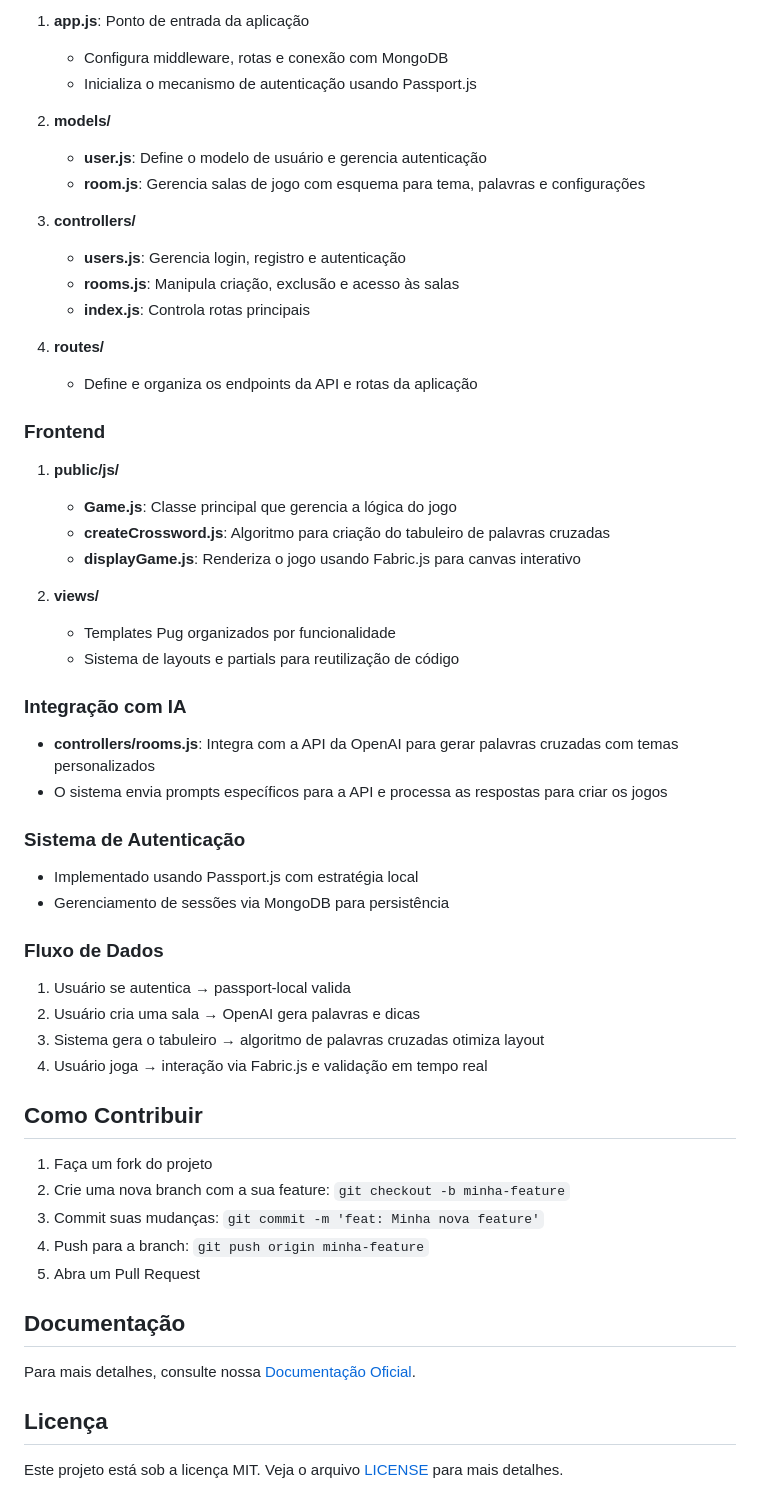
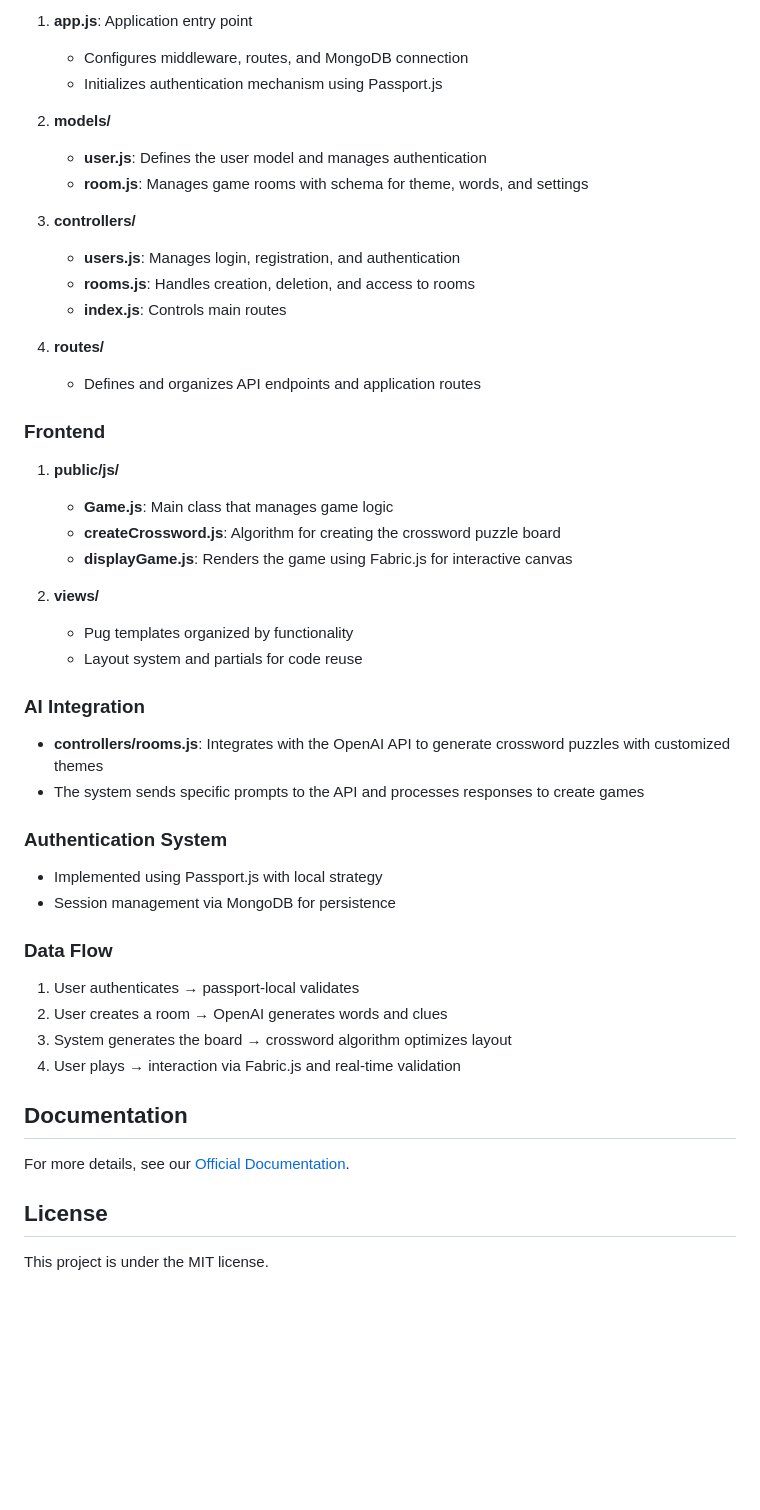
Before and after one commit to pdrzxzz/cruzy, a Markdown page: README.md, the part around the change printed below. Drawn GitHub-style; blank space fills up the shorter version.

```diff
--- a/README.md
+++ b/README.md
@@ -135,60 +135,52 @@ O projeto segue uma arquitetura Model-View-Controller (MVC):
 
-1. **app.js**: Ponto de entrada da aplicação
-   - Configura middleware, rotas e conexão com MongoDB
-   - Inicializa o mecanismo de autenticação usando Passport.js
+1. **app.js**: Application entry point
+   - Configures middleware, routes, and MongoDB connection
+   - Initializes authentication mechanism using Passport.js
 
 2. **models/**
-   - **user.js**: Define o modelo de usuário e gerencia autenticação
-   - **room.js**: Gerencia salas de jogo com esquema para tema, palavras e configurações
+   - **user.js**: Defines the user model and manages authentication
+   - **room.js**: Manages game rooms with schema for theme, words, and settings
 
 3. **controllers/**
-   - **users.js**: Gerencia login, registro e autenticação
-   - **rooms.js**: Manipula criação, exclusão e acesso às salas
-   - **index.js**: Controla rotas principais
+   - **users.js**: Manages login, registration, and authentication
+   - **rooms.js**: Handles creation, deletion, and access to rooms
+   - **index.js**: Controls main routes
 
 4. **routes/**
-   - Define e organiza os endpoints da API e rotas da aplicação
+   - Defines and organizes API endpoints and application routes
 
 ### Frontend
 
 1. **public/js/**
-   - **Game.js**: Classe principal que gerencia a lógica do jogo
-   - **createCrossword.js**: Algoritmo para criação do tabuleiro de palavras cruzadas
-   - **displayGame.js**: Renderiza o jogo usando Fabric.js para canvas interativo
+   - **Game.js**: Main class that manages game logic
+   - **createCrossword.js**: Algorithm for creating the crossword puzzle board
+   - **displayGame.js**: Renders the game using Fabric.js for interactive canvas
 
 2. **views/**
-   - Templates Pug organizados por funcionalidade
-   - Sistema de layouts e partials para reutilização de código
+   - Pug templates organized by functionality
+   - Layout system and partials for code reuse
 
-### Integração com IA
+### AI Integration
 
-- **controllers/rooms.js**: Integra com a API da OpenAI para gerar palavras cruzadas com temas personalizados
-- O sistema envia prompts específicos para a API e processa as respostas para criar os jogos
+- **controllers/rooms.js**: Integrates with the OpenAI API to generate crossword puzzles with customized themes
+- The system sends specific prompts to the API and processes responses to create games
 
-### Sistema de Autenticação
+### Authentication System
 
-- Implementado usando Passport.js com estratégia local
-- Gerenciamento de sessões via MongoDB para persistência
+- Implemented using Passport.js with local strategy
+- Session management via MongoDB for persistence
 
-### Fluxo de Dados
+### Data Flow
 
-1. Usuário se autentica → passport-local valida
-2. Usuário cria uma sala → OpenAI gera palavras e dicas
-3. Sistema gera o tabuleiro → algoritmo de palavras cruzadas otimiza layout
-4. Usuário joga → interação via Fabric.js e validação em tempo real
+1. User authenticates → passport-local validates
+2. User creates a room → OpenAI generates words and clues
+3. System generates the board → crossword algorithm optimizes layout
+4. User plays → interaction via Fabric.js and real-time validation
 
-## Como Contribuir
+## Documentation
 
-1. Faça um fork do projeto
-2. Crie uma nova branch com a sua feature: `git checkout -b minha-feature`
-3. Commit suas mudanças: `git commit -m 'feat: Minha nova feature'`
-4. Push para a branch: `git push origin minha-feature`
-5. Abra um Pull Request
+For more details, see our [Official Documentation](https://docs.google.com/document/d/1JyKNSJcvwg3tDUKqbK3uDbGl7hSoqT--c2qsRwEY06o/edit?usp=drive_link).
 
-## Documentação
+## License
 
-Para mais detalhes, consulte nossa [Documentação Oficial](https://docs.google.com/document/d/1JyKNSJcvwg3tDUKqbK3uDbGl7hSoqT--c2qsRwEY06o/edit?usp=drive_link).
-
-## Licença
-
-Este projeto está sob a licença MIT. Veja o arquivo [LICENSE](LICENSE) para mais detalhes.
+This project is under the MIT license.
```
Also changed, not shown: other parts of README.md (+58 -58 lines).
